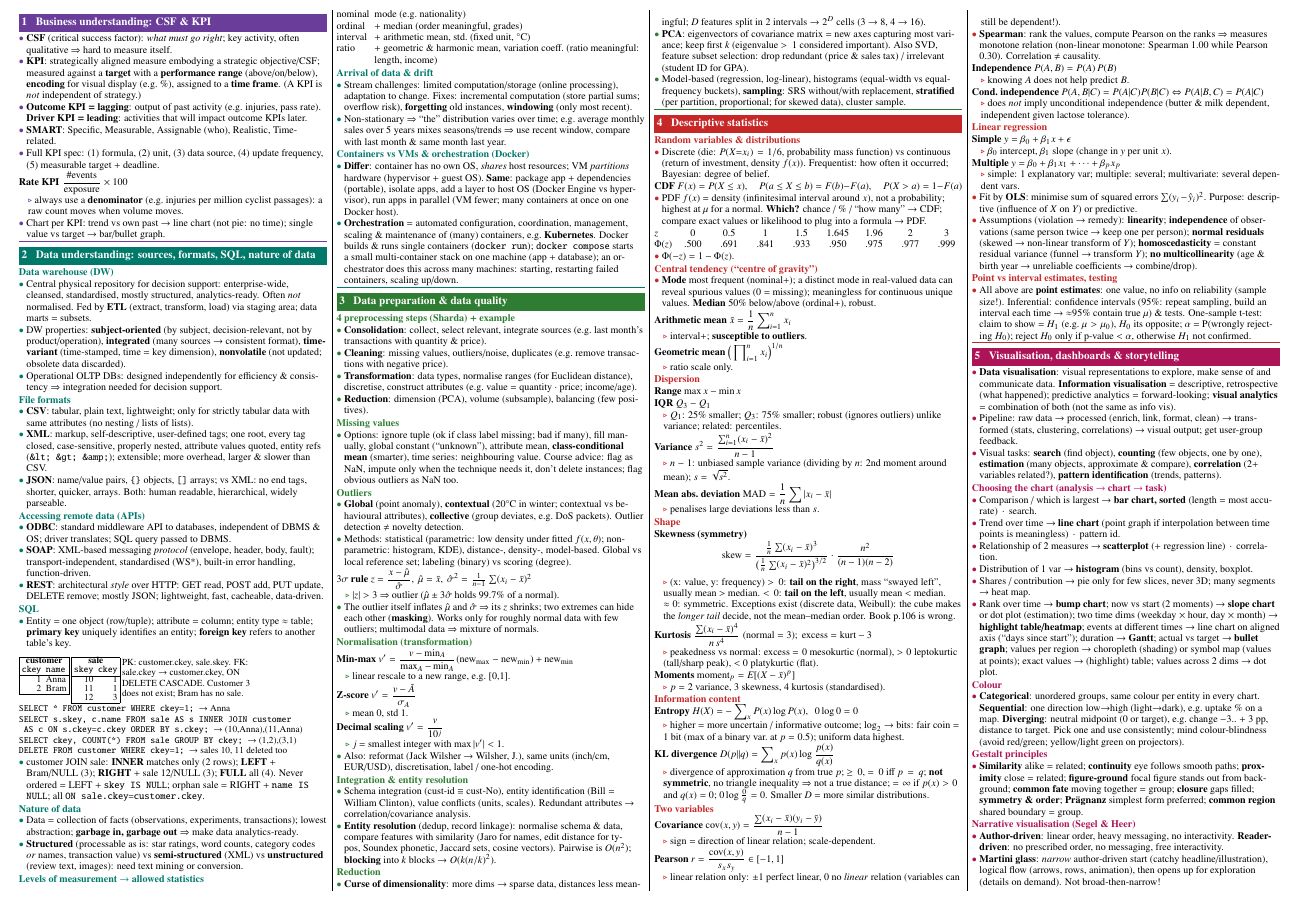
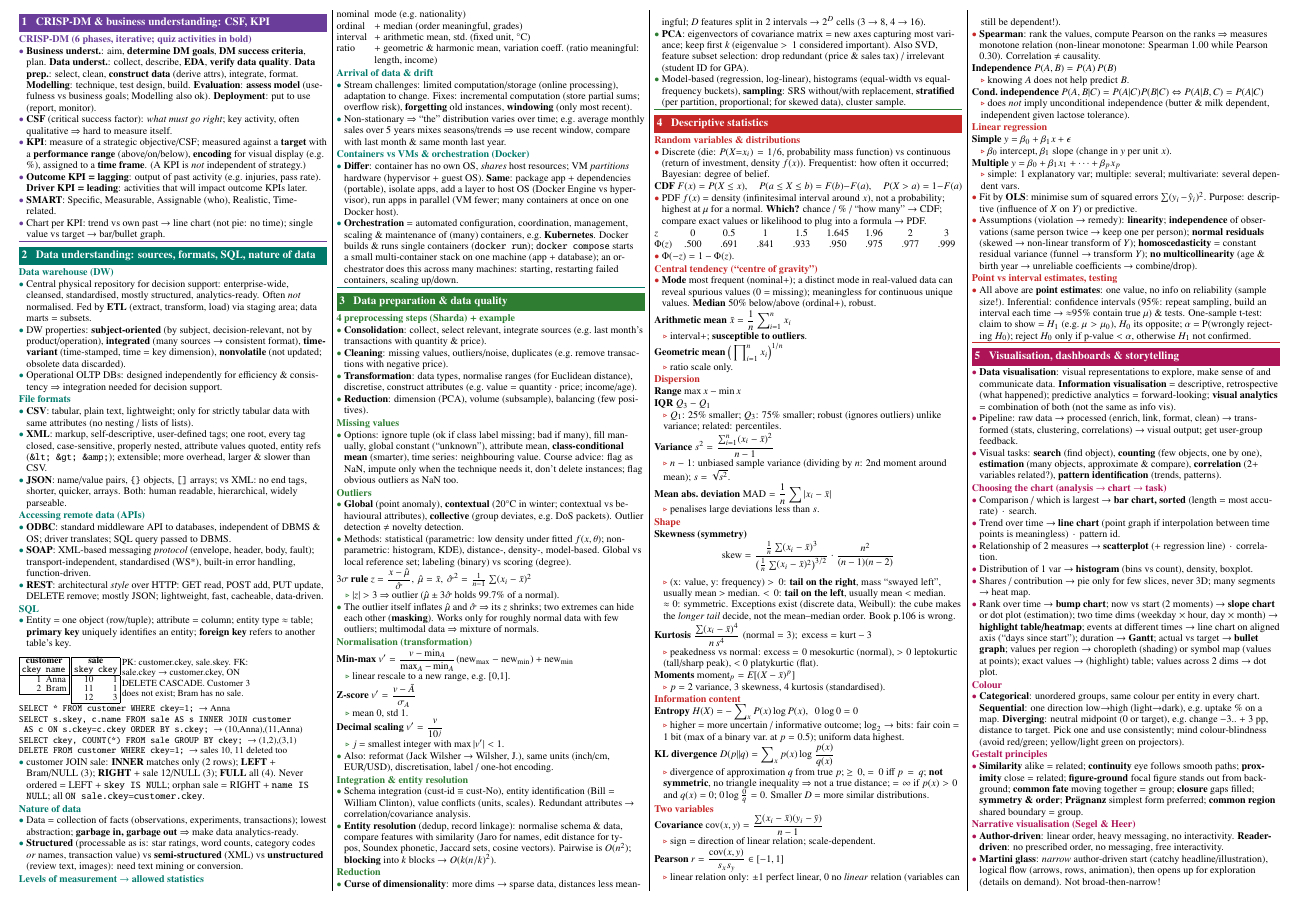
Before and after one commit to LennyAmsterdam1717/DS-sheet-exam, a LaTeX document (main.tex, which reads sections/02-kpi.tex): part of page 1 of 2, cut so that both start at the same text. Compiled offline with pdfLaTeX.

Commit message:
Add CRISP-DM with quiz activities; drop KPI spec and rate KPI
Co-Authored-By: Claude Opus 5.5 <noreply@anthropic.com>
Claude-Session: https://claude.ai/code/session_01WJrUSDN8J7r2HryGVMtEXC

```diff
--- a/sections/02-kpi.tex
+++ b/sections/02-kpi.tex
@@ -1,10 +1,10 @@
 % ---------- Business understanding: CSF, KPI, SMART ----------
-\begin{topic}{1 \; Business understanding: CSF \& KPI}{cKpi}
+\begin{topic}{1 \; CRISP-DM \& business understanding: CSF, KPI}{cKpi}
+\sub{CRISP-DM (6 phases, iterative; quiz activities in bold)}
+\insight{\term{Business underst.}: aim, \textbf{determine DM goals}, \textbf{DM success criteria}, plan. \term{Data underst.}: collect, describe, \textbf{EDA}, \textbf{verify data quality}. \term{Data prep.}: select, clean, \textbf{construct data} (derive attrs), integrate, format. \term{Modelling}: technique, test design, build. \term{Evaluation}: \textbf{assess model} (usefulness vs business goals; Modelling also ok). \term{Deployment}: put to use (report, monitor).}
 \insight{\term{CSF} (critical success factor): \emph{what must go right}; key activity, often qualitative $\Rightarrow$ hard to measure itself.}
-\insight{\term{KPI}: strategically aligned measure embodying a strategic objective/CSF; measured against a \term{target} with a \term{performance range} (above/on/below), \term{encoding} for visual display (e.g.\ \%), assigned to a \term{time frame}. (A KPI is \emph{not} independent of strategy.)}
+\insight{\term{KPI}: measure of a strategic objective/CSF; measured against a \term{target} with a \term{performance range} (above/on/below), \term{encoding} for visual display (e.g.\ \%), assigned to a \term{time frame}. (A KPI is \emph{not} independent of strategy.)}
 \insight{\term{Outcome KPI = lagging}: output of past activity (e.g.\ injuries, pass rate). \term{Driver KPI = leading}: activities that will impact outcome KPIs later.}
 \insight{\term{SMART}: Specific, Measurable, Assignable (who), Realistic, Time-related.}
-\insight{Full KPI spec: (1) formula, (2) unit, (3) data source, (4) update frequency, (5) measurable target + deadline.}
-\formula{Rate KPI}{\frac{\#\text{events}}{\text{exposure}}\times 100}{always use a \term{denominator} (e.g.\ injuries per million cyclist passages): a raw count moves when volume moves.}
 \insight{Chart per KPI: trend vs own past $\to$ line chart (not pie: no time); single value vs target $\to$ bar/bullet graph.}
 \end{topic}
```
